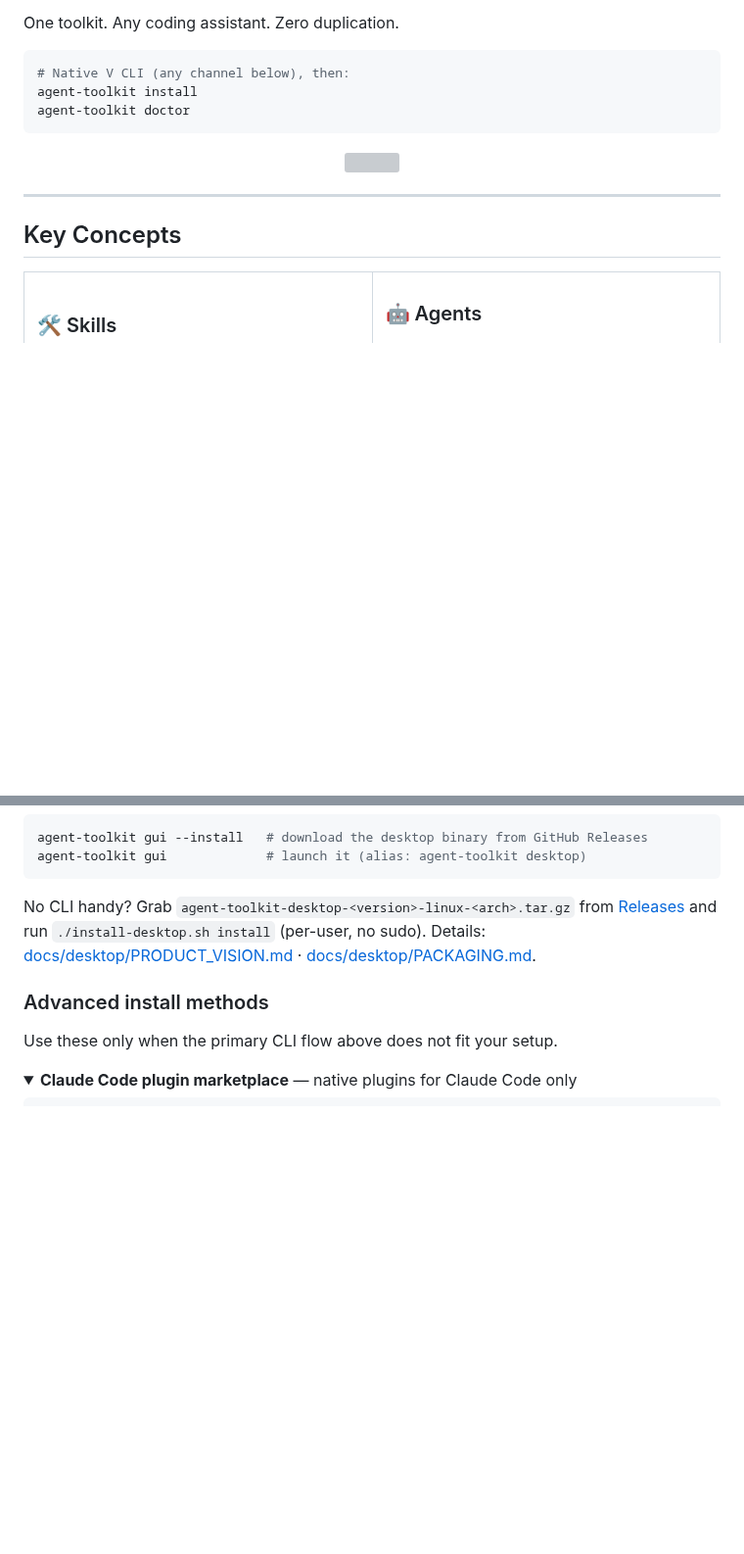
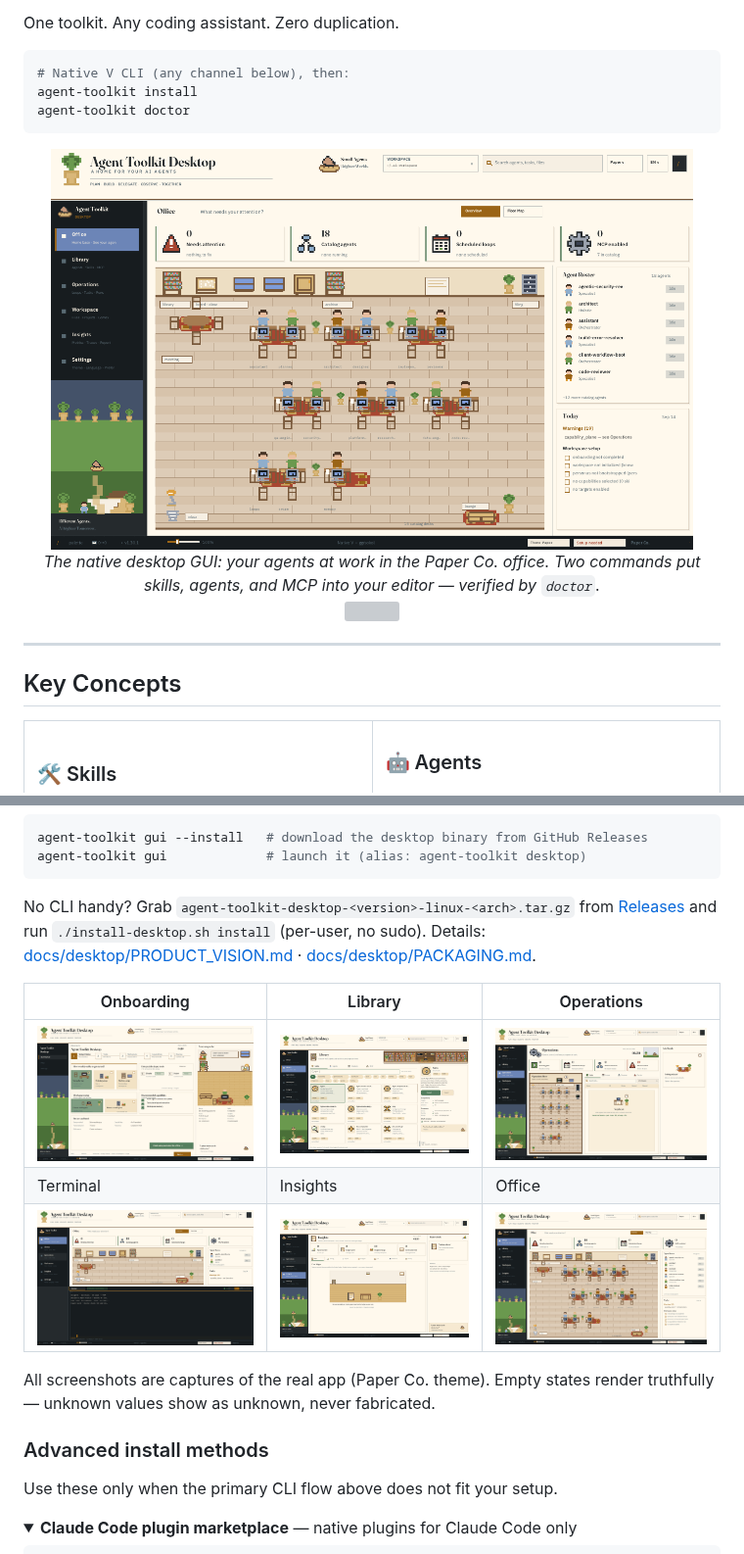
Before and after one commit to ulises-jeremias/agent-toolkit, a Markdown page: README.md, 2 parts joined by grey strips. Shown at 98% size. GitHub-like rendering; pictures changed too: static/screenshots/insights.png (added), static/screenshots/library.png (added), static/screenshots/office.png (added); folded sections open; blank space fills up the shorter version; grey boxes are pictures that could not be loaded.

Commit message:
docs: real app screenshots in root README (hero + desktop gallery)
Captured from the production desktop binary under Xvfb: onboarding,
office, library search, operations, terminal, insights. Relative
static/screenshots/ paths with alt text; images are honest product
states, no mockups.

````diff
--- a/README.md
+++ b/README.md
@@ -61,6 +61,12 @@ One toolkit. Any coding assistant. Zero duplication.
 agent-toolkit install
 agent-toolkit doctor
 ```
+
+<div align="center">
+<img src="static/screenshots/office.png" width="92%" alt="Agent Toolkit Desktop — Office floor with agent desks, roster, and embedded terminal" />
+<br />
+<em>The native desktop GUI: your agents at work in the Paper Co. office. Two commands put skills, agents, and MCP into your editor — verified by <code>doctor</code>.</em>
+</div>
 
 <div align="center">
 <img src="https://github.com/ulises-jeremias/agent-toolkit/blob/main/static/architecture.svg?raw=true" width="88%">
@@ -160,6 +166,14 @@ agent-toolkit gui             # launch it (alias: agent-toolkit desktop)
 ```
 
 No CLI handy? Grab `agent-toolkit-desktop-<version>-linux-<arch>.tar.gz` from [Releases](https://github.com/ulises-jeremias/agent-toolkit/releases/latest) and run `./install-desktop.sh install` (per-user, no sudo). Details: [docs/desktop/PRODUCT_VISION.md](docs/desktop/PRODUCT_VISION.md) · [docs/desktop/PACKAGING.md](docs/desktop/PACKAGING.md).
+
+| Onboarding | Library | Operations |
+|---|---|---|
+| <img src="static/screenshots/onboarding.png" width="100%" alt="Guided onboarding board: setup choice, tools, workspace, capabilities, review" /> | <img src="static/screenshots/library.png" width="100%" alt="Library: searchable skills catalog with detail inspector" /> | <img src="static/screenshots/operations.png" width="100%" alt="Operations floor: jobs, loops, swarms, and Doctor tabs" /> |
+| Terminal | Insights | Office |
+| <img src="static/screenshots/terminal.png" width="100%" alt="Embedded terminal with real PTY, focused prompt, and block cursor" /> | <img src="static/screenshots/insights.png" width="100%" alt="Insights: Engine-ledger cost and activity reports" /> | <img src="static/screenshots/office.png" width="100%" alt="Office floor overview with catalog desks and roster" /> |
+
+All screenshots are captures of the real app (Paper Co. theme). Empty states render truthfully — unknown values show as unknown, never fabricated.
 
 ### Advanced install methods
 
````
